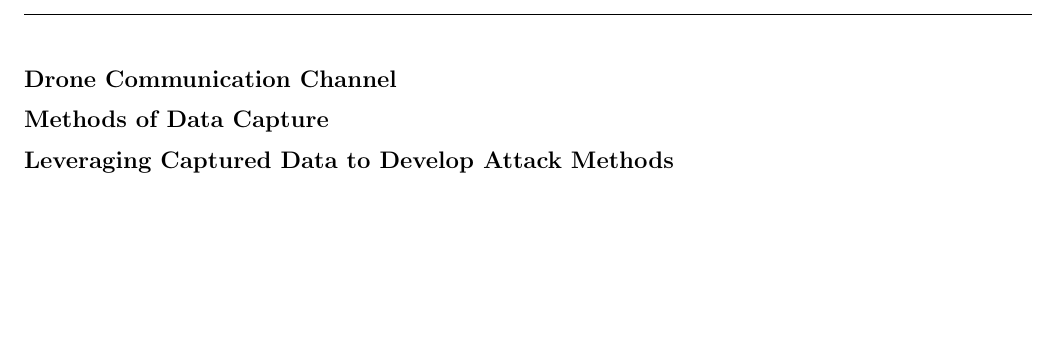
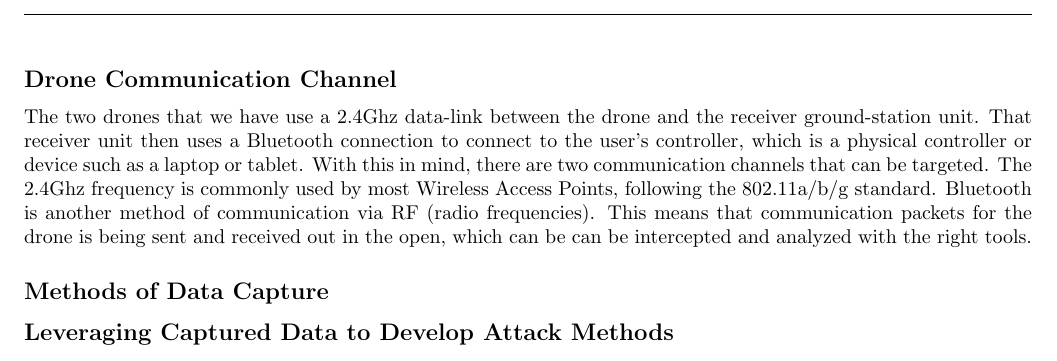
Before and after one commit to giacoppd/Security-For-Robotics, a LaTeX paper (docs/tech_review/tech_review_rogersza/tech_review.tex): part of page 3 of 3, cut so that both start at the same text, the shorter picture padded with empty space. Compiled offline with LaTeX, dvips and Ghostscript.

Commit message:
Start of 2.4Ghz RF communications sections, and data interception ability

```diff
--- a/docs/tech_review/tech_review_rogersza/tech_review.tex
+++ b/docs/tech_review/tech_review_rogersza/tech_review.tex
@@ -70,6 +70,11 @@ of communication for the purpose of developing attack methods.
 
 \hrule\vspace{5mm}
 \subsection*{Drone Communication Channel}
+The two drones that we have use a 2.4Ghz data-link between the drone and the receiver ground-station unit. That receiver unit then uses a Bluetooth
+connection to connect to the user's controller, which is a physical controller or device such as a laptop or tablet. With this in mind, there are two
+communication channels that can be targeted. The 2.4Ghz frequency is commonly used by most Wireless Access Points, following the 802.11a/b/g standard.
+Bluetooth is another method of communication via RF (radio frequencies). This means that communication packets for the drone is being sent and received
+out in the open, which can be can be intercepted and analyzed with the right tools.
 
 \subsection*{Methods of Data Capture}
 
```
